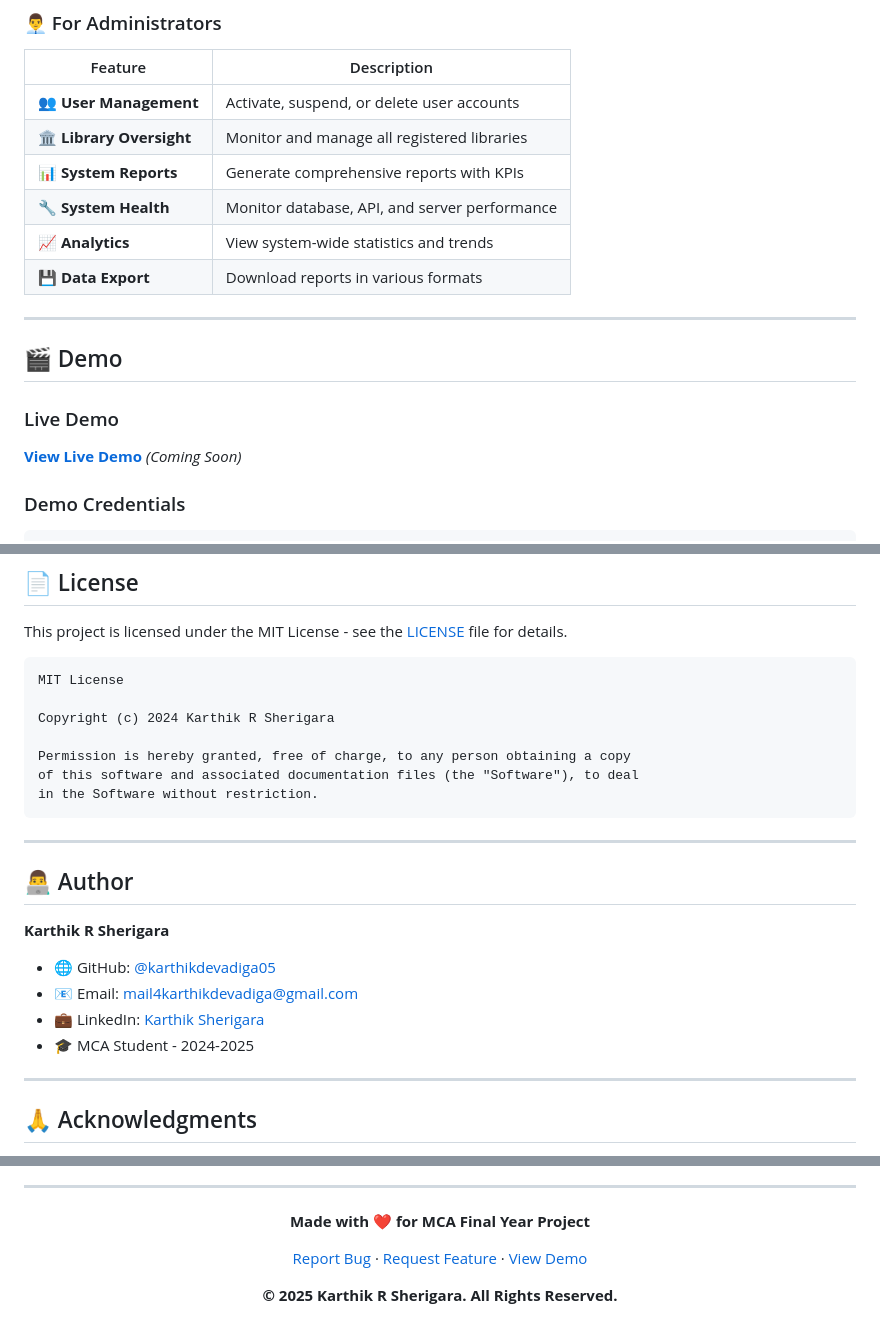
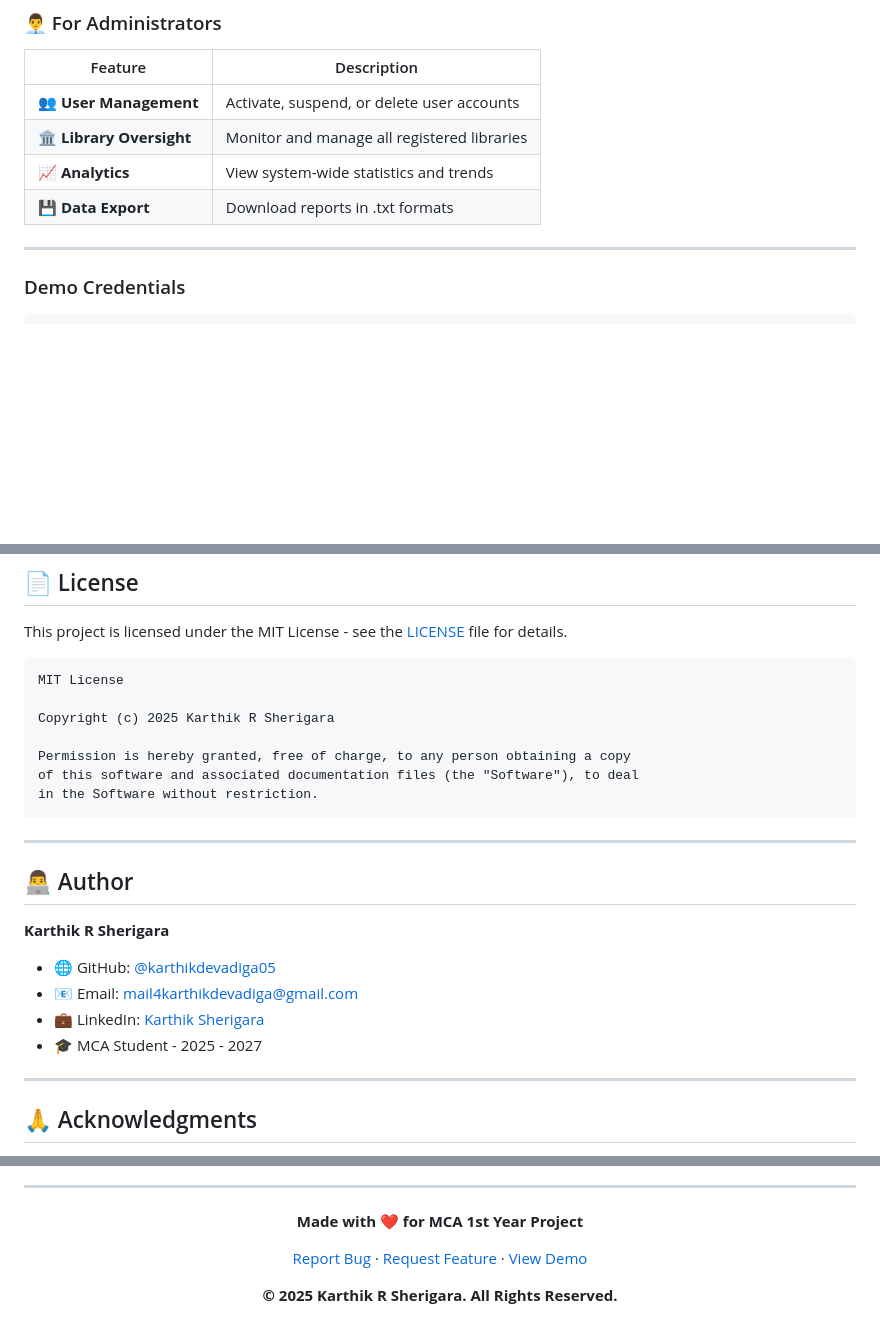
Before and after one commit to karthikdevadiga05/library_management_system, a Markdown page: readme.md, 3 parts joined by grey strips. Drawn GitHub-style; blank space fills up the shorter version.

Commit message:
Fix: cleaned up README content

````diff
--- a/readme.md
+++ b/readme.md
@@ -75,17 +74,10 @@ The Library Management System is a modern full-stack web application that revolu
 |---------|-------------|
 | 👥 **User Management** | Activate, suspend, or delete user accounts |
 | 🏛️ **Library Oversight** | Monitor and manage all registered libraries |
-| 📊 **System Reports** | Generate comprehensive reports with KPIs |
-| 🔧 **System Health** | Monitor database, API, and server performance |
 | 📈 **Analytics** | View system-wide statistics and trends |
-| 💾 **Data Export** | Download reports in various formats |
+| 💾 **Data Export** | Download reports in .txt formats |
 
 ---
-
-## 🎬 Demo
-
-### Live Demo
-**[View Live Demo](#)** *(Coming Soon)*
 
 ### Demo Credentials
 ```yaml
@@ -739,7 +731,7 @@ This project is licensed under the MIT License - see the [LICENSE](LICENSE) file
 ```
 MIT License
 
-Copyright (c) 2024 Karthik R Sherigara
+Copyright (c) 2025 Karthik R Sherigara
 
 Permission is hereby granted, free of charge, to any person obtaining a copy
 of this software and associated documentation files (the "Software"), to deal
@@ -754,7 +746,7 @@ in the Software without restriction.
 - 🌐 GitHub: [@karthikdevadiga05](https://github.com/karthikdevadiga05)
 - 📧 Email: mail4karthikdevadiga@gmail.com
 - 💼 LinkedIn: [Karthik Sherigara](https://www.linkedin.com/in/karthik-sherigara-861977346/)
-- 🎓 MCA Student - 2024-2025
+- 🎓 MCA Student - 2025 - 2027
 
 ---
 
@@ -805,7 +780,7 @@ Give a ⭐ if this project helped you!
 
 <div align="center">
 
-**Made with ❤️ for MCA Final Year Project**
+**Made with ❤️ for MCA 1st Year Project**
 
 [Report Bug](https://github.com/karthikdevadiga05/library-management-system/issues) · [Request Feature](https://github.com/karthikdevadiga05/library-management-system/issues) · [View Demo](#)
 
````
Also changed, not shown: other parts of readme.md (+14 -32 lines).
